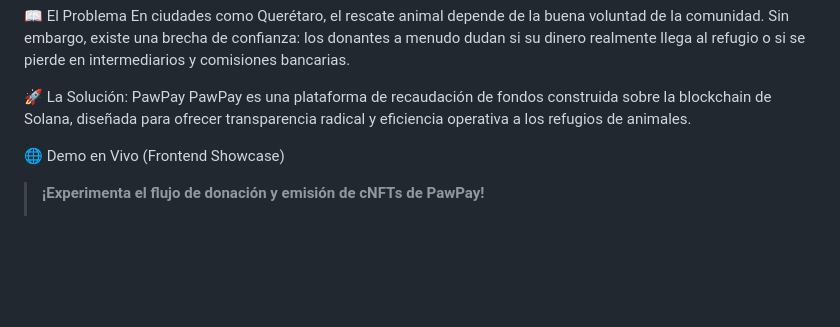
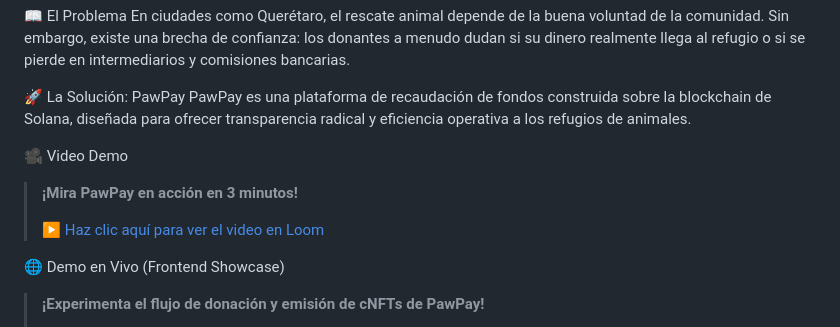
Before and after one commit to BarucMtzRmz/PawPay, a Markdown page: README.md, the part around the change. GitHub-like rendering; blank space fills up the shorter version.

Commit message:
Add video demo and update live demo link in README
Added a video demo link for PawPay and updated the live demo section.

```diff
--- a/README.md
+++ b/README.md
@@ -8,6 +8,11 @@ En ciudades como Querétaro, el rescate animal depende de la buena voluntad de l
 
 🚀 La Solución: PawPay
 PawPay es una plataforma de recaudación de fondos construida sobre la blockchain de Solana, diseñada para ofrecer transparencia radical y eficiencia operativa a los refugios de animales.
+
+🎥 Video Demo
+> **¡Mira PawPay en acción en 3 minutos!**
+>
+> [▶️ Haz clic aquí para ver el video en Loom](https://www.loom.com/share/fcf3dd219c284138a917240edd347560)
 
 🌐 Demo en Vivo (Frontend Showcase)
 > **¡Experimenta el flujo de donación y emisión de cNFTs de PawPay!**
```
